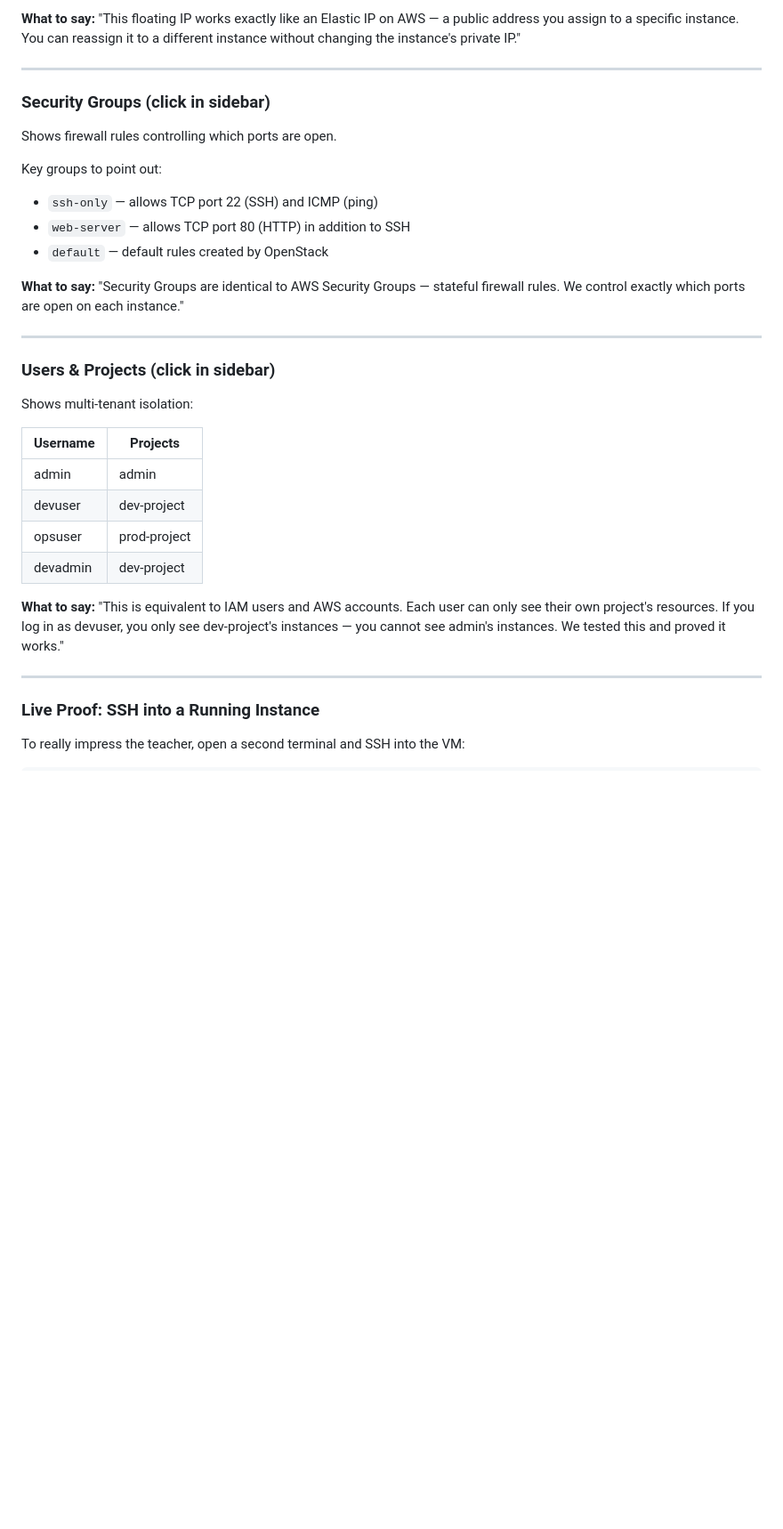
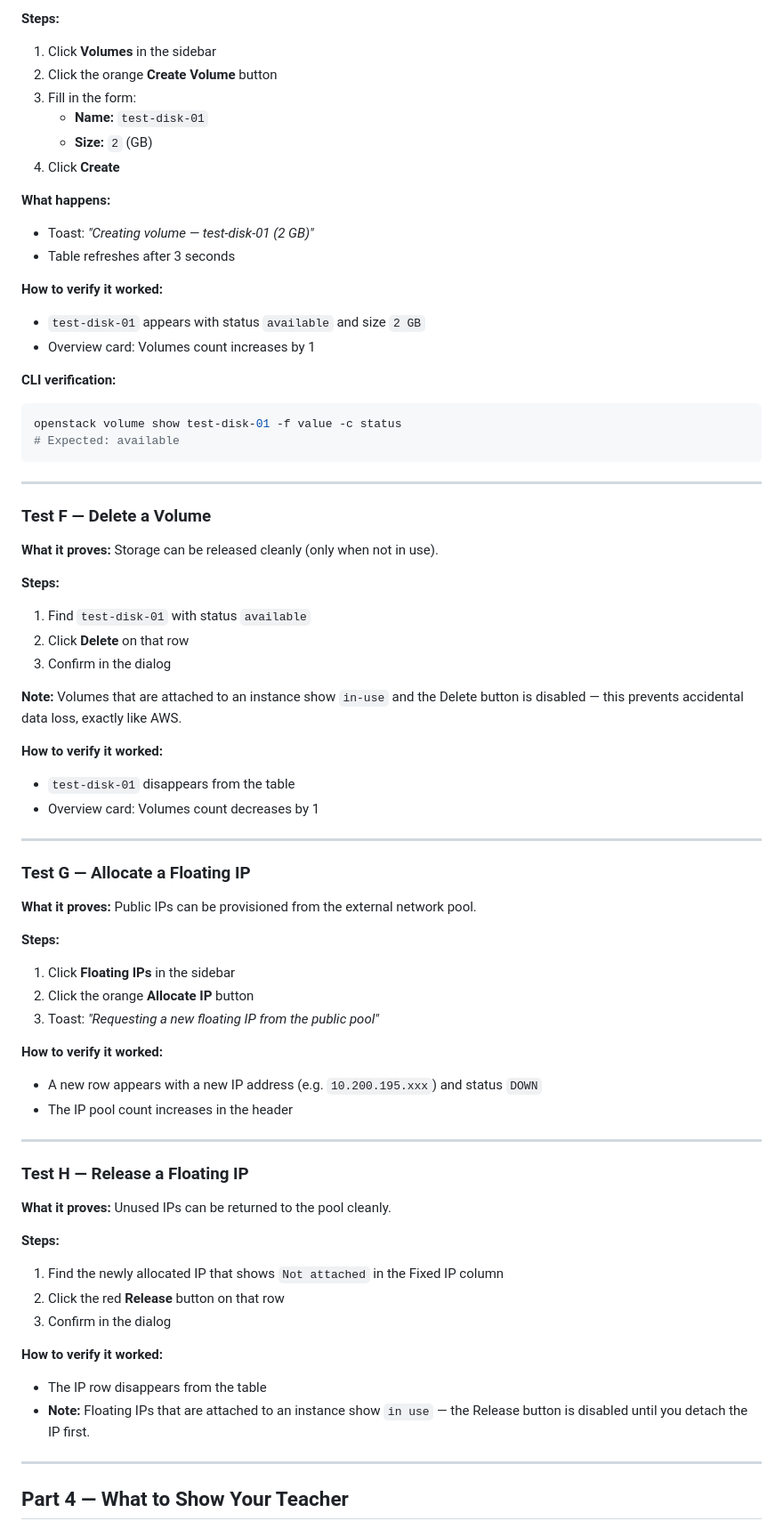
Before and after one commit to Khalidgithub2020331007/ec2-local-cloud, a Markdown page: DASHBOARD_GUIDE.md, the part around one of its changes. Shown at 89% size. Rendered like a GitHub page; blank space fills up the shorter version.

Commit message:
feat: enhance Dashboard Startup Guide for clarity and accuracy

````diff
--- a/DASHBOARD_GUIDE.md
+++ b/DASHBOARD_GUIDE.md
@@ -219,36 +193,74 @@ Shows `10.200.195.153` attached to `demo-instance-01`.
 
-**What to say:** "This floating IP works exactly like an Elastic IP on AWS — a public address you assign to a specific instance. You can reassign it to a different instance without changing the instance's private IP."
+**Steps:**
+1. Click **Volumes** in the sidebar
+2. Click the orange **Create Volume** button
+3. Fill in the form:
+   - **Name:** `test-disk-01`
+   - **Size:** `2` (GB)
+4. Click **Create**
+
+**What happens:**
+- Toast: *"Creating volume — test-disk-01 (2 GB)"*
+- Table refreshes after 3 seconds
+
+**How to verify it worked:**
+- `test-disk-01` appears with status `available` and size `2 GB`
+- Overview card: Volumes count increases by 1
+
+**CLI verification:**
+```bash
+openstack volume show test-disk-01 -f value -c status
+# Expected: available
+```
 
 ---
 
-### Security Groups (click in sidebar)
+### Test F — Delete a Volume
 
-Shows firewall rules controlling which ports are open.
+**What it proves:** Storage can be released cleanly (only when not in use).
 
-Key groups to point out:
-- `ssh-only` — allows TCP port 22 (SSH) and ICMP (ping)
-- `web-server` — allows TCP port 80 (HTTP) in addition to SSH
-- `default` — default rules created by OpenStack
+**Steps:**
+1. Find `test-disk-01` with status `available`
+2. Click **Delete** on that row
+3. Confirm in the dialog
 
-**What to say:** "Security Groups are identical to AWS Security Groups — stateful firewall rules. We control exactly which ports are open on each instance."
+**Note:** Volumes that are attached to an instance show `in-use` and the Delete button is disabled — this prevents accidental data loss, exactly like AWS.
+
+**How to verify it worked:**
+- `test-disk-01` disappears from the table
+- Overview card: Volumes count decreases by 1
 
 ---
 
-### Users & Projects (click in sidebar)
+### Test G — Allocate a Floating IP
 
-Shows multi-tenant isolation:
+**What it proves:** Public IPs can be provisioned from the external network pool.
 
-| Username | Projects |
-|----------|---------|
-| admin | admin |
-| devuser | dev-project |
-| opsuser | prod-project |
-| devadmin | dev-project |
+**Steps:**
+1. Click **Floating IPs** in the sidebar
+2. Click the orange **Allocate IP** button
+3. Toast: *"Requesting a new floating IP from the public pool"*
 
-**What to say:** "This is equivalent to IAM users and AWS accounts. Each user can only see their own project's resources. If you log in as devuser, you only see dev-project's instances — you cannot see admin's instances. We tested this and proved it works."
+**How to verify it worked:**
+- A new row appears with a new IP address (e.g. `10.200.195.xxx`) and status `DOWN`
+- The IP pool count increases in the header
 
 ---
 
-### Live Proof: SSH into a Running Instance
+### Test H — Release a Floating IP
 
-To really impress the teacher, open a second terminal and SSH into the VM:
+**What it proves:** Unused IPs can be returned to the pool cleanly.
+
+**Steps:**
+1. Find the newly allocated IP that shows `Not attached` in the Fixed IP column
+2. Click the red **Release** button on that row
+3. Confirm in the dialog
+
+**How to verify it worked:**
+- The IP row disappears from the table
+- **Note:** Floating IPs that are attached to an instance show `in use` — the Release button is disabled until you detach the IP first.
+
+---
+
+## Part 4 — What to Show Your Teacher
+
````
Also changed, not shown: other parts of DASHBOARD_GUIDE.md (+145 -186 lines).
